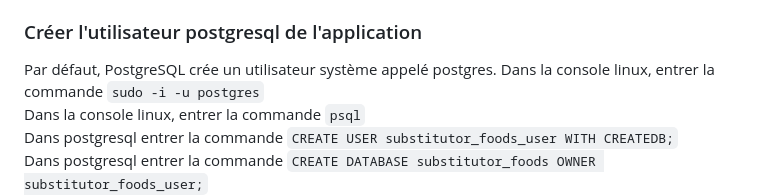
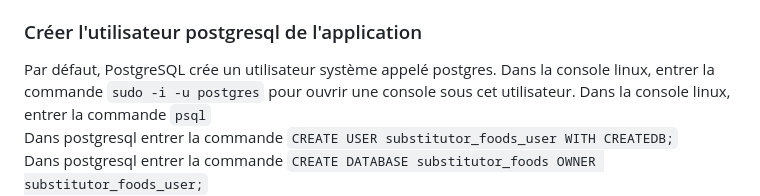
Before and after one commit to crispinpigla/substitutor_foods_website, a Markdown page: README.md, the part around the change. GitHub-like rendering.

```diff
--- a/README.md
+++ b/README.md
@@ -13,8 +13,7 @@ Dans la console linux, installer le système de gestion de base de donnée Postg
 S'il vous est demandé d'entrer votre mot de passe, entrez le
 Dans la console linux il est demandé si vous souhaitez continuer. Entrer `o` pour oui
 ### Créer l'utilisateur postgresql de l'application
-Par défaut, PostgreSQL crée un utilisateur système appelé postgres.
-Dans la console linux, entrer la commande `sudo -i -u postgres`
+Par défaut, PostgreSQL crée un utilisateur système appelé postgres. Dans la console linux, entrer la commande `sudo -i -u postgres` pour ouvrir une console sous cet utilisateur.
 Dans la console linux, entrer la commande `psql`
 Dans postgresql entrer la commande `CREATE USER substitutor_foods_user WITH CREATEDB;`
 Dans postgresql entrer la commande `CREATE DATABASE substitutor_foods OWNER substitutor_foods_user;`
```
